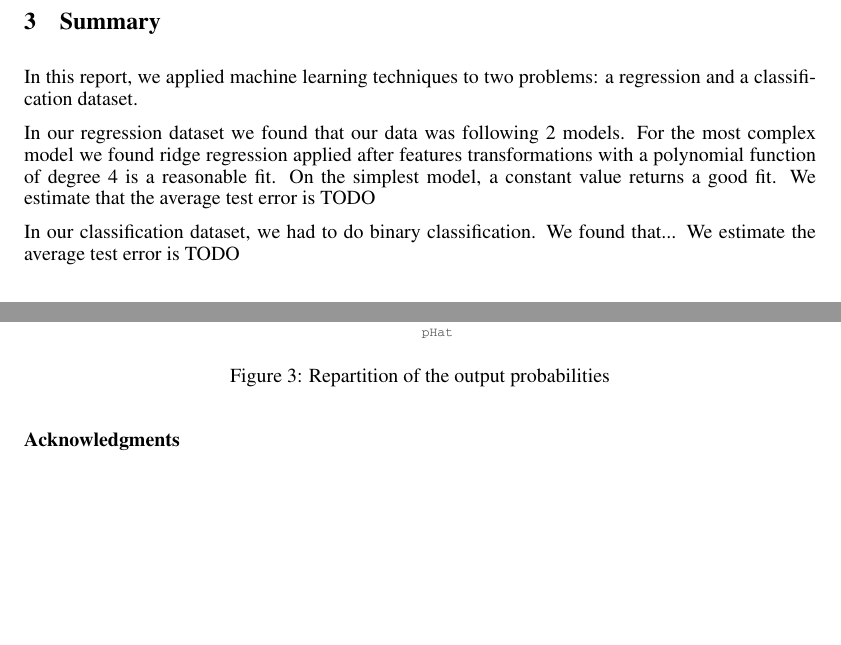
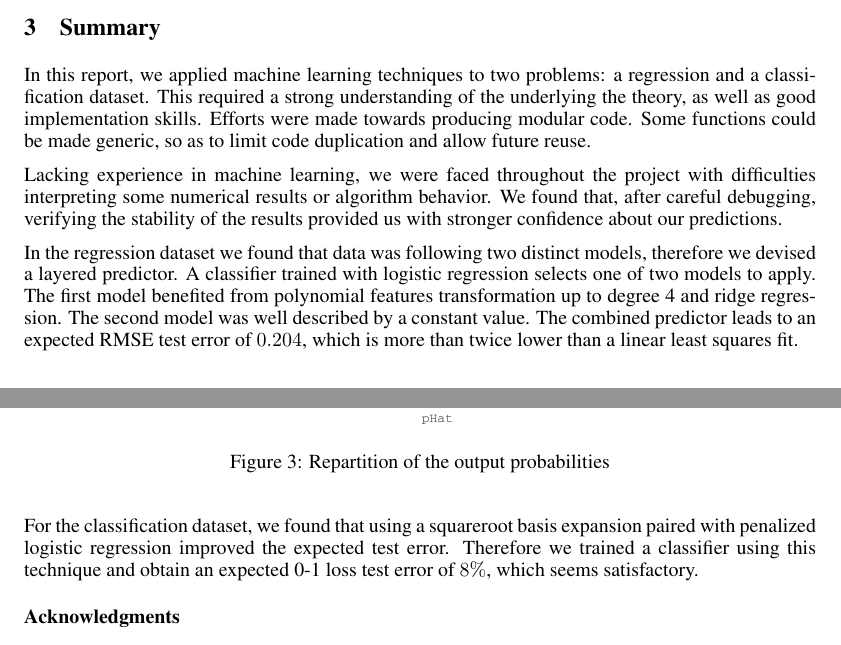
Before and after one commit to FASLADODO/ml-project-1, a LaTeX paper (report/report.tex): two parts of pages 5 and 6 of 6, joined at a grey line, cut so that both start at the same text, the shorter picture padded with empty space. Compiled offline with pdfLaTeX.

Commit message:
Report: summary

```diff
--- a/report/report.tex
+++ b/report/report.tex
@@ -207,11 +207,13 @@ EPFL \\
   \end{figure}
 
 \section{Summary}
-In this report, we applied machine learning techniques to two problems: a regression and a classification dataset.
+In this report, we applied machine learning techniques to two problems: a regression and a classification dataset. This required a strong understanding of the underlying the theory, as well as good implementation skills. Efforts were made towards producing modular code. Some functions could be made generic, so as to limit code duplication and allow future reuse.
 
-In our regression dataset we found that our data was following 2 models. For the most complex model we found ridge regression applied after features transformations with a polynomial function of degree 4 is a reasonable fit. On the simplest model, a constant value returns a good fit. We estimate that the average test error is TODO
+Lacking experience in machine learning, we were faced throughout the project with difficulties interpreting some numerical results or algorithm behavior. We found that, after careful debugging, verifying the stability of the results provided us with stronger confidence about our predictions.
 
-In our classification dataset, we had to do binary classification. We found that... We estimate the average test error is TODO
+In the regression dataset we found that data was following two distinct models, therefore we devised a layered predictor. A classifier trained with logistic regression selects one of two models to apply. The first model benefited from polynomial features transformation up to degree 4 and ridge regression. The second model was well described by a constant value. The combined predictor leads to an expected RMSE test error of $0.204$, which is more than twice lower than a linear least squares fit.
+
+For the classification dataset, we found that using a squareroot basis expansion paired with penalized logistic regression improved the expected test error. Therefore we trained a classifier using this technique and obtain an expected 0-1 loss test error of $8\%$, which seems satisfactory.
 
 \subsubsection*{Acknowledgments}
   We would like to thank Prof. Emtiyaz Khan and the teaching assistants for creating this project. It was a great opportunity for us to put in practice our the Machine Learning techniques seen in class on a serious dataset. We also would like to thank them for their availability throughout the semester.\\
```
